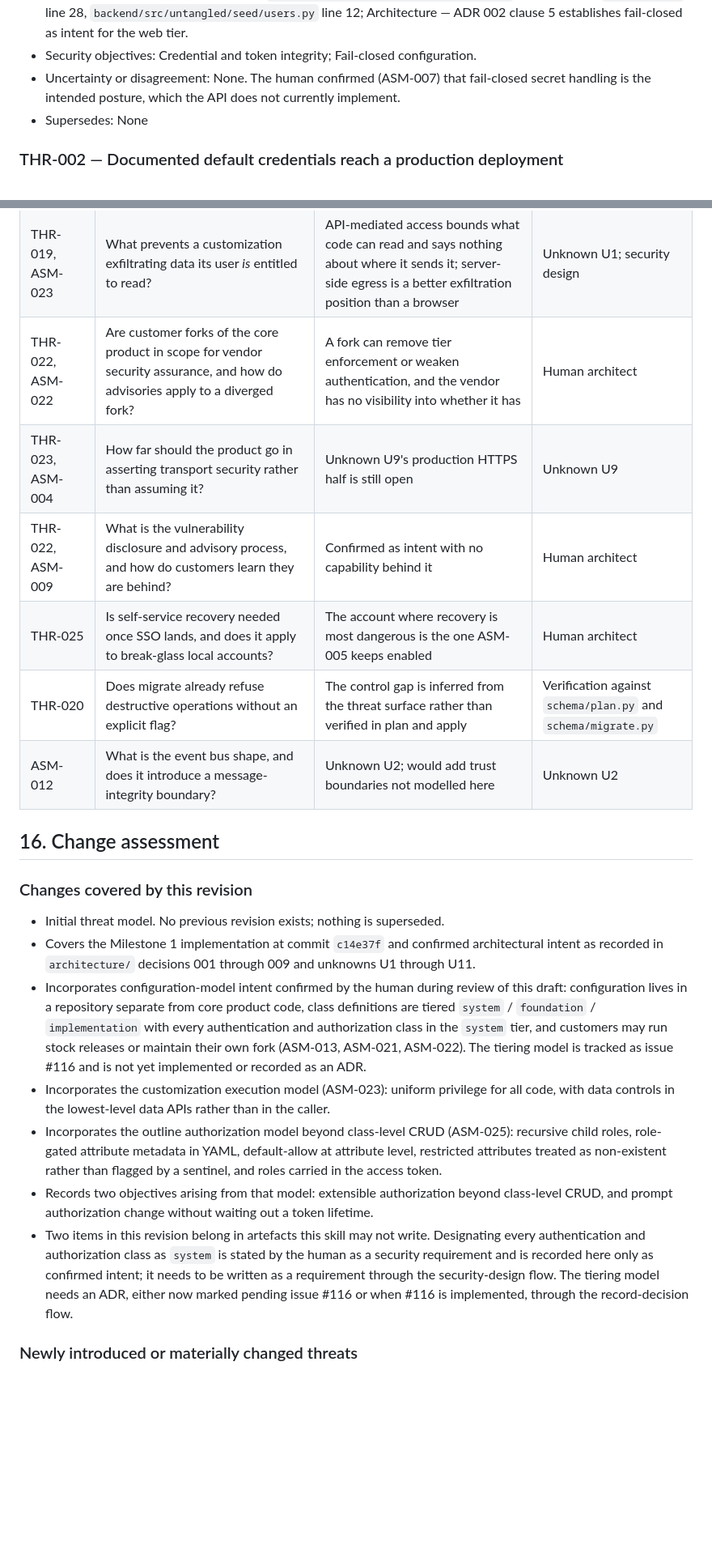
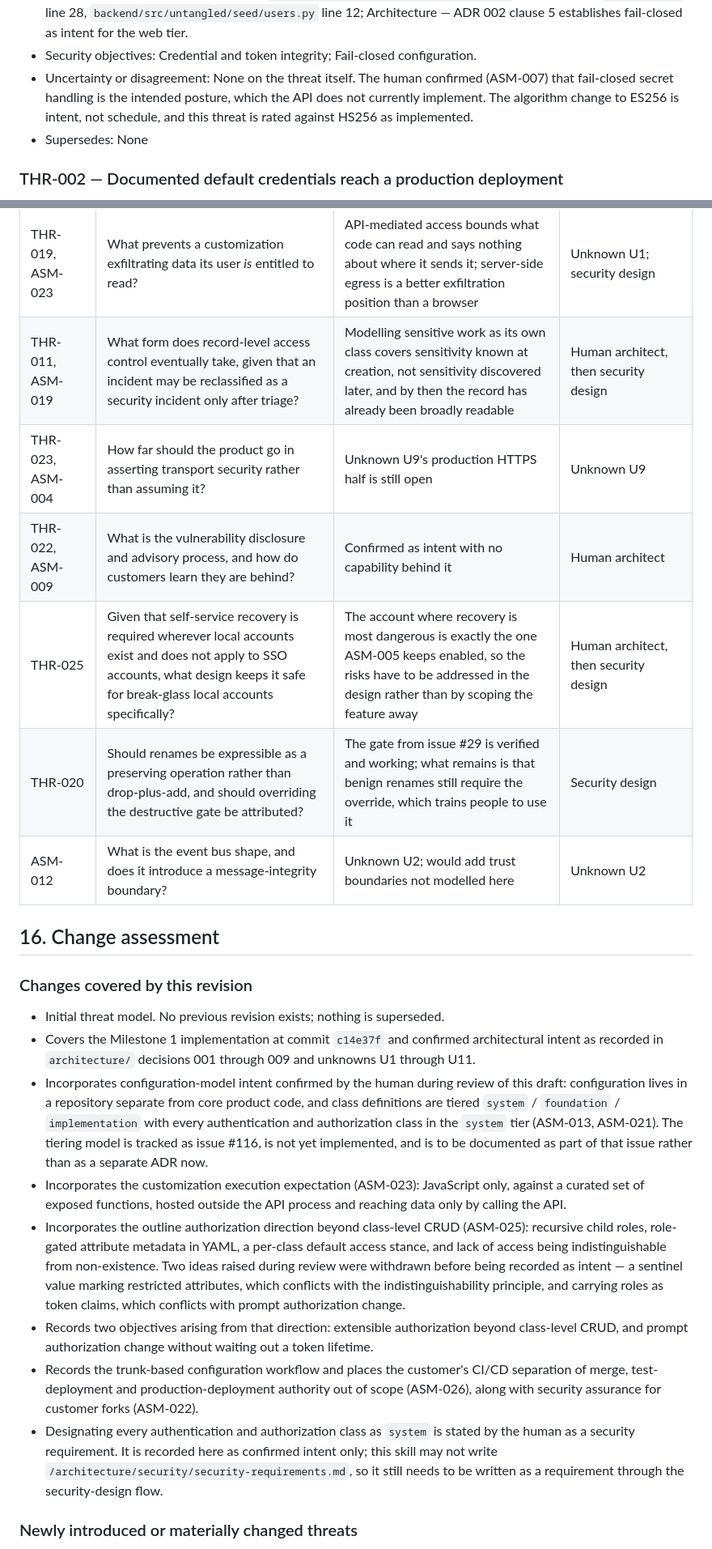
Before and after one commit to brettski74/untangled, a Markdown page: architecture/security/threat-model.md, 2 parts joined by grey strips. Shown at 81% size. Rendered like a GitHub page; blank space fills up the shorter version.

```diff
--- a/architecture/security/threat-model.md
+++ b/architecture/security/threat-model.md
@@ -242,7 +244,7 @@ Elevate a matrix result only when threat chaining, blast radius, irreversibility
 - Confidence: High
 - Evidence: Implementation-observed — `backend/src/untangled/auth/settings.py` lines 15 to 20, `compose.yaml` line 28, `backend/src/untangled/seed/users.py` line 12; Architecture — ADR 002 clause 5 establishes fail-closed as intent for the web tier.
 - Security objectives: Credential and token integrity; Fail-closed configuration.
-- Uncertainty or disagreement: None. The human confirmed (ASM-007) that fail-closed secret handling is the intended posture, which the API does not currently implement.
+- Uncertainty or disagreement: None on the threat itself. The human confirmed (ASM-007) that fail-closed secret handling is the intended posture, which the API does not currently implement. The algorithm change to ES256 is intent, not schedule, and this threat is rated against HS256 as implemented.
 - Supersedes: None
 
 ### THR-002 — Documented default credentials reach a production deployment
@@ -1023,10 +999,10 @@ The threat catalogue is authoritative. This table is a derived summary and must
 | THR-019, ASM-023 | Which identity does a handler run as when nothing user-initiated triggered it — a scheduled escalation, a queued event, or a retry? | "Data does not pass between user identities" has no meaning without an answer, and a system identity reintroduces privileged execution. The human accepts that exceptions may be needed; each one is a deliberate hole and needs its own justification and control | Unknown U1; security design |
 | THR-019, ASM-023 | What prevents a customization exfiltrating data its user *is* entitled to read? | API-mediated access bounds what code can read and says nothing about where it sends it; server-side egress is a better exfiltration position than a browser | Unknown U1; security design |
-| THR-022, ASM-022 | Are customer forks of the core product in scope for vendor security assurance, and how do advisories apply to a diverged fork? | A fork can remove tier enforcement or weaken authentication, and the vendor has no visibility into whether it has | Human architect |
+| THR-011, ASM-019 | What form does record-level access control eventually take, given that an incident may be reclassified as a security incident only after triage? | Modelling sensitive work as its own class covers sensitivity known at creation, not sensitivity discovered later, and by then the record has already been broadly readable | Human architect, then security design |
 | THR-023, ASM-004 | How far should the product go in asserting transport security rather than assuming it? | Unknown U9's production HTTPS half is still open | Unknown U9 |
 | THR-022, ASM-009 | What is the vulnerability disclosure and advisory process, and how do customers learn they are behind? | Confirmed as intent with no capability behind it | Human architect |
-| THR-025 | Is self-service recovery needed once SSO lands, and does it apply to break-glass local accounts? | The account where recovery is most dangerous is the one ASM-005 keeps enabled | Human architect |
-| THR-020 | Does migrate already refuse destructive operations without an explicit flag? | The control gap is inferred from the threat surface rather than verified in plan and apply | Verification against `schema/plan.py` and `schema/migrate.py` |
+| THR-025 | Given that self-service recovery is required wherever local accounts exist and does not apply to SSO accounts, what design keeps it safe for break-glass local accounts specifically? | The account where recovery is most dangerous is exactly the one ASM-005 keeps enabled, so the risks have to be addressed in the design rather than by scoping the feature away | Human architect, then security design |
+| THR-020 | Should renames be expressible as a preserving operation rather than drop-plus-add, and should overriding the destructive gate be attributed? | The gate from issue #29 is verified and working; what remains is that benign renames still require the override, which trains people to use it | Security design |
 | ASM-012 | What is the event bus shape, and does it introduce a message-integrity boundary? | Unknown U2; would add trust boundaries not modelled here | Unknown U2 |
 
 ## 16. Change assessment
@@ -1035,11 +1011,12 @@ The threat catalogue is authoritative. This table is a derived summary and must
 
 - Initial threat model. No previous revision exists; nothing is superseded.
 - Covers the Milestone 1 implementation at commit `c14e37f` and confirmed architectural intent as recorded in `architecture/` decisions 001 through 009 and unknowns U1 through U11.
-- Incorporates configuration-model intent confirmed by the human during review of this draft: configuration lives in a repository separate from core product code, class definitions are tiered `system` / `foundation` / `implementation` with every authentication and authorization class in the `system` tier, and customers may run stock releases or maintain their own fork (ASM-013, ASM-021, ASM-022). The tiering model is tracked as issue #116 and is not yet implemented or recorded as an ADR.
-- Incorporates the customization execution model (ASM-023): uniform privilege for all code, with data controls in the lowest-level data APIs rather than in the caller.
-- Incorporates the outline authorization model beyond class-level CRUD (ASM-025): recursive child roles, role-gated attribute metadata in YAML, default-allow at attribute level, restricted attributes treated as non-existent rather than flagged by a sentinel, and roles carried in the access token.
-- Records two objectives arising from that model: extensible authorization beyond class-level CRUD, and prompt authorization change without waiting out a token lifetime.
-- Two items in this revision belong in artefacts this skill may not write. Designating every authentication and authorization class as `system` is stated by the human as a security requirement and is recorded here only as confirmed intent; it needs to be written as a requirement through the security-design flow. The tiering model needs an ADR, either now marked pending issue #116 or when #116 is implemented, through the record-decision flow.
+- Incorporates configuration-model intent confirmed by the human during review of this draft: configuration lives in a repository separate from core product code, and class definitions are tiered `system` / `foundation` / `implementation` with every authentication and authorization class in the `system` tier (ASM-013, ASM-021). The tiering model is tracked as issue #116, is not yet implemented, and is to be documented as part of that issue rather than as a separate ADR now.
+- Incorporates the customization execution expectation (ASM-023): JavaScript only, against a curated set of exposed functions, hosted outside the API process and reaching data only by calling the API.
+- Incorporates the outline authorization direction beyond class-level CRUD (ASM-025): recursive child roles, role-gated attribute metadata in YAML, a per-class default access stance, and lack of access being indistinguishable from non-existence. Two ideas raised during review were withdrawn before being recorded as intent — a sentinel value marking restricted attributes, which conflicts with the indistinguishability principle, and carrying roles as token claims, which conflicts with prompt authorization change.
+- Records two objectives arising from that direction: extensible authorization beyond class-level CRUD, and prompt authorization change without waiting out a token lifetime.
+- Records the trunk-based configuration workflow and places the customer's CI/CD separation of merge, test-deployment and production-deployment authority out of scope (ASM-026), along with security assurance for customer forks (ASM-022).
+- Designating every authentication and authorization class as `system` is stated by the human as a security requirement. It is recorded here as confirmed intent only; this skill may not write `/architecture/security/security-requirements.md`, so it still needs to be written as a requirement through the security-design flow.
 
 ### Newly introduced or materially changed threats
 
```
Also changed, not shown: other parts of architecture/security/threat-model.md (+87 -109 lines).
